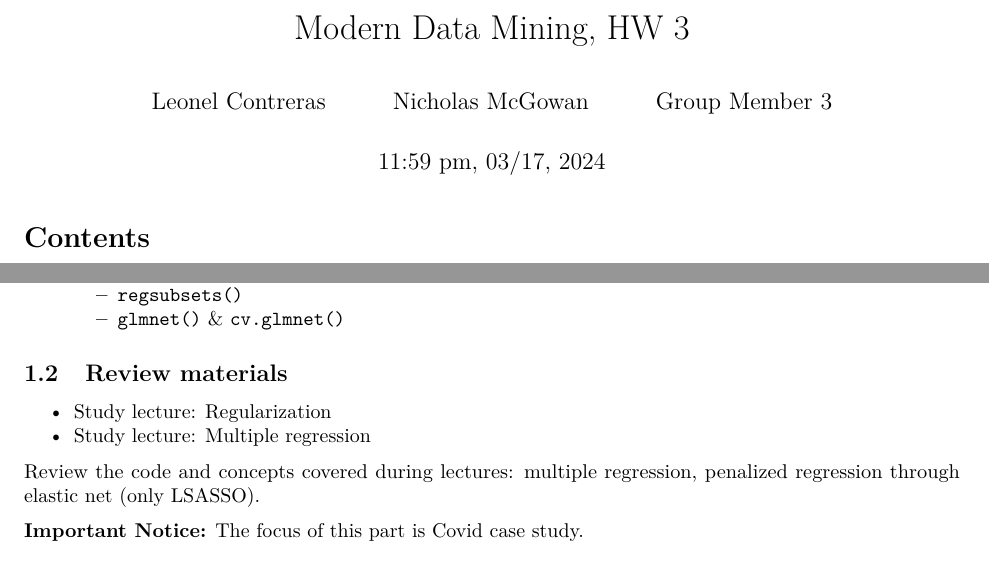
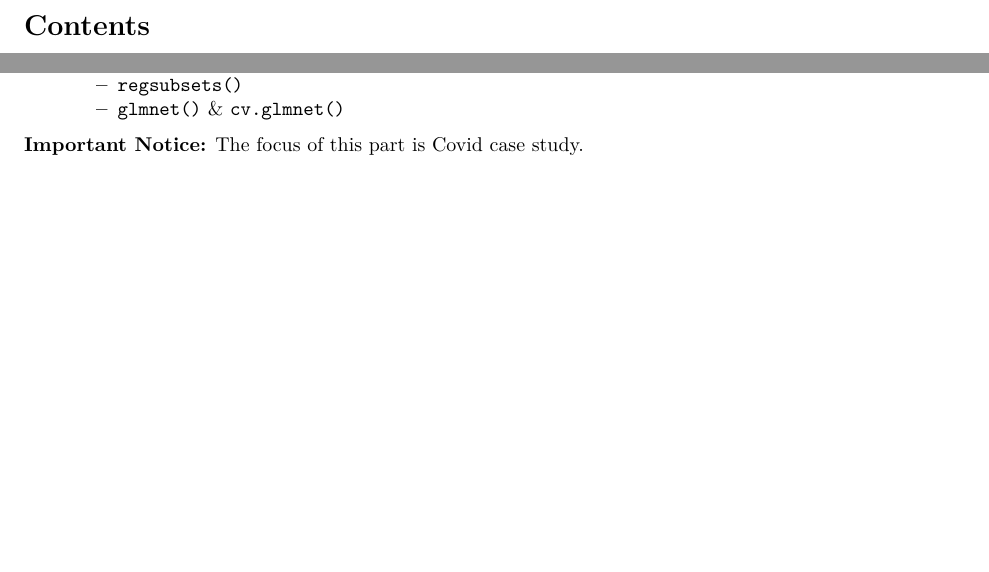
Before and after one commit to NMcGowan526/DS_Portfolio, an R Markdown document (Project3.Rmd): two parts of pages 1 and 2 of 13, joined at a grey line, cut at the place of the change, the shorter picture padded with empty space. Rendered offline with R 4.5, knitr and Pandoc, then LaTeX, with nearby package versions; some code elsewhere in the file could not run offline.

Commit message:
Update Project3.Rmd

```diff
--- a/Project3.Rmd
+++ b/Project3.Rmd
@@ -1,10 +1,4 @@
 ---
-title: " Modern Data Mining, HW 3"
-author:
-- Leonel Contreras
-- Nicholas McGowan
-- Group Member 3
-date: '11:59 pm, 03/17, 2024'
 output:
   pdf_document:
     number_sections: yes
@@ -65,13 +59,6 @@ For covid case study, the major time and effort would be needed in EDA portion.
     - `lm()`, `Anova`
     - `regsubsets()`
     - `glmnet()` & `cv.glmnet()`
-
-## Review materials
-
-- Study lecture: Regularization
-- Study lecture: Multiple regression
-
-Review the code and concepts covered during lectures: multiple regression, penalized regression through elastic net (only LSASSO).
 
 **Important Notice:** The focus of this part is Covid case study.
 
```
